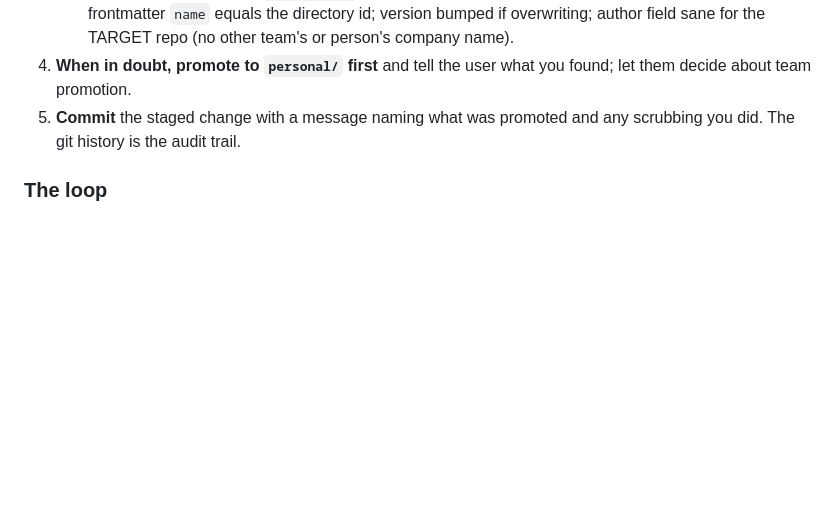
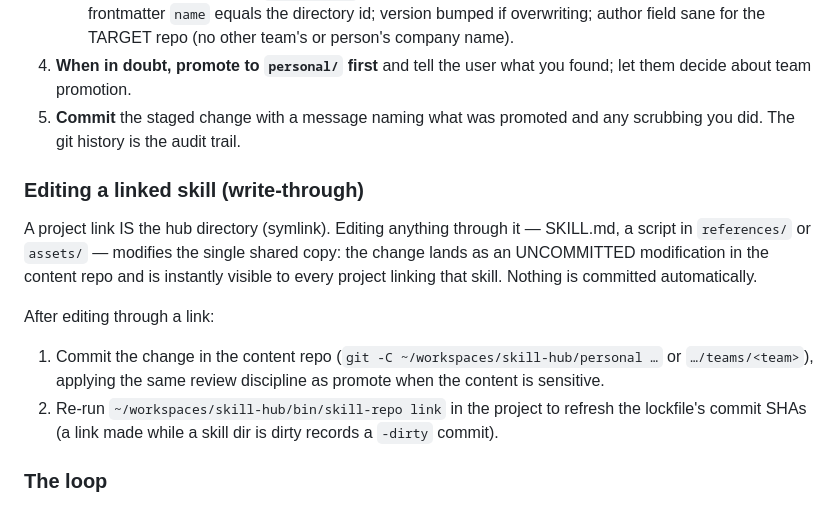
Before and after one commit to evoya-ai/skills-hub, a Markdown page: meta/skill-hub-handling/SKILL.md, the part around the change. Rendered like a GitHub page; blank space fills up the shorter version.

Commit message:
skill-hub-handling: document write-through editing of linked skills (commit duty + lock refresh)

```diff
--- a/meta/skill-hub-handling/SKILL.md
+++ b/meta/skill-hub-handling/SKILL.md
@@ -82,6 +82,23 @@ across a trust boundary (personal→team, external→anything):
 5. **Commit** the staged change with a message naming what was promoted
      and any scrubbing you did. The git history is the audit trail.
 
+### Editing a linked skill (write-through)
+
+A project link IS the hub directory (symlink). Editing anything through
+it — SKILL.md, a script in `references/` or `assets/` — modifies the
+single shared copy: the change lands as an UNCOMMITTED modification in
+the content repo and is instantly visible to every project linking that
+skill. Nothing is committed automatically.
+
+After editing through a link:
+1. Commit the change in the content repo
+   (`git -C ~/workspaces/skill-hub/personal …` or `…/teams/<team>`),
+   applying the same review discipline as promote when the content is
+   sensitive.
+2. Re-run `~/workspaces/skill-hub/bin/skill-repo link` in the project to
+   refresh the lockfile's commit SHAs (a link made while a skill dir is
+   dirty records a `-dirty` commit).
+
 ### The loop
 
 promote up (copy into hub) → link down (symlink into project). Once a
```
